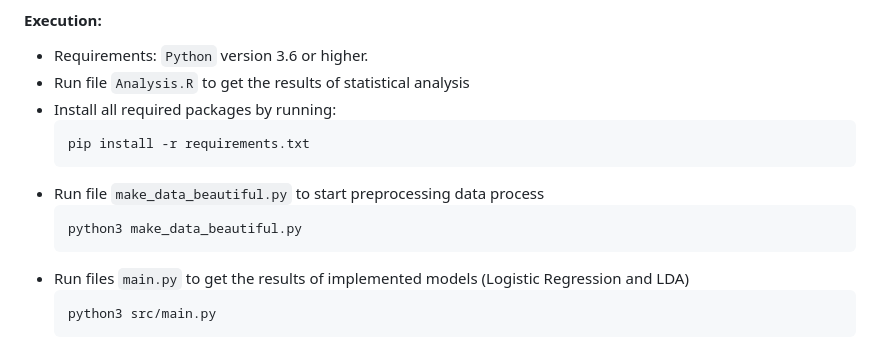
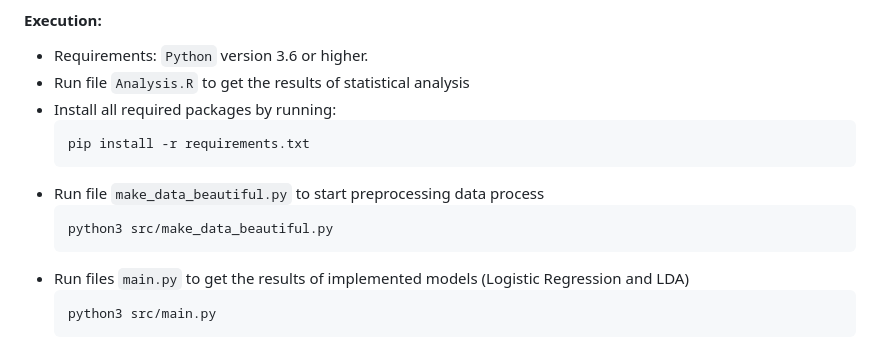
Before and after one commit to qlinhta/BreastCancerDiagnostic, a Markdown page: README.md, the part around the change. Rendered like a GitHub page.

Commit message:
Update :: Modification @ Readme update

````diff
--- a/README.md
+++ b/README.md
@@ -25,7 +25,7 @@
   ```
 * Run file `make_data_beautiful.py` to start preprocessing data process
   ```
-  python3 make_data_beautiful.py
+  python3 src/make_data_beautiful.py
   ```
 * Run files `main.py` to get the results of implemented models (Logistic Regression and LDA)
   ```
````
